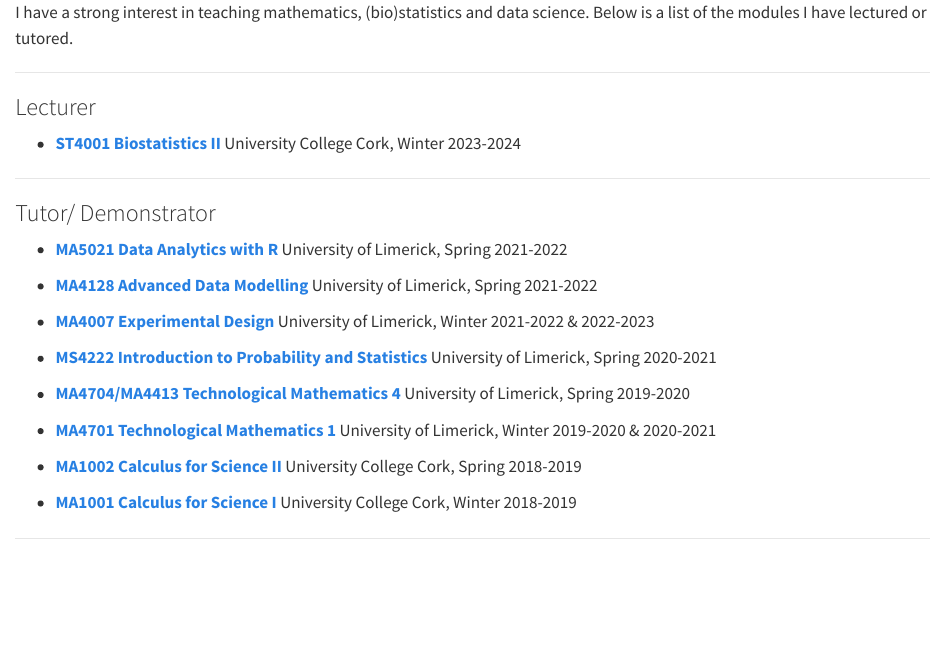
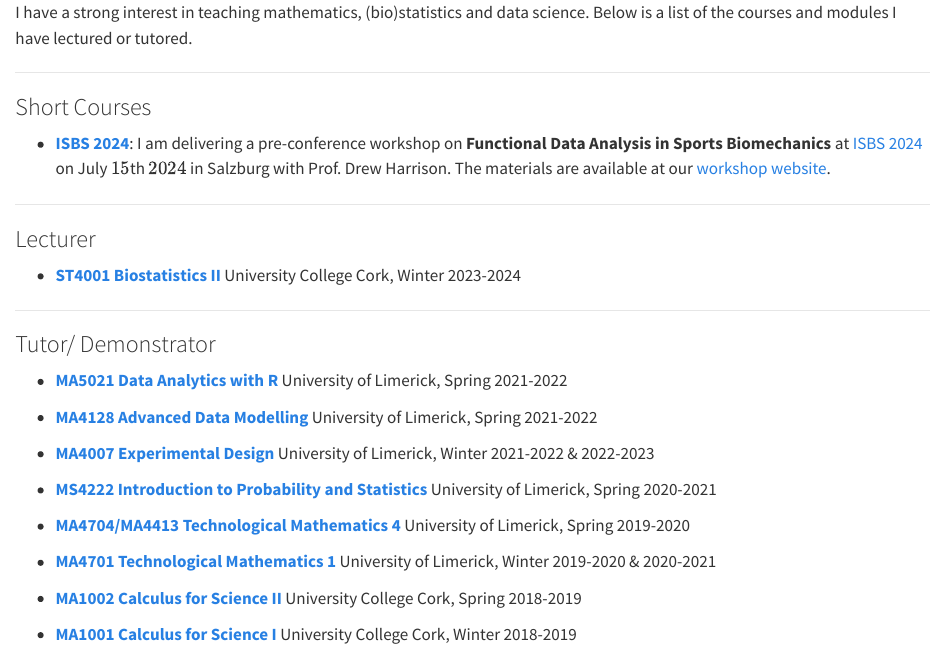
Before and after one commit to edwardgunning/edwardgunning.github.io, a Quarto document (teaching/index.qmd): the page in a window 1100 px wide, from its top. Rendered offline with R 4.5, knitr and Pandoc in place of Quarto, with nearby package versions.

Commit message:
add ISBS workshop

```diff
--- a/teaching/index.qmd
+++ b/teaching/index.qmd
@@ -2,8 +2,13 @@
 pagetitle: Teaching
 ---
 
-I have a strong interest in teaching mathematics, (bio)statistics and data science. Below is a list of the modules I have lectured or tutored.
+I have a strong interest in teaching mathematics, (bio)statistics and data science. Below is a list of the courses and modules I have lectured or tutored.
 
+---------------------------------------------------------
+
+### Short Courses
+
+* [**ISBS 2024**](https://www.isbs2024.com/): I am delivering a pre-conference workshop on **Functional Data Analysis in Sports Biomechanics** at [ISBS 2024](https://www.isbs2024.com/) on July $15$th $2024$ in Salzburg with Prof. Drew Harrison. The materials are available at our [workshop website](https://github.com/edwardgunning/ISBS-Short-Course).
 
 ---------------------------------------------------------
 
```
Also changed, not shown: 1 other file.
